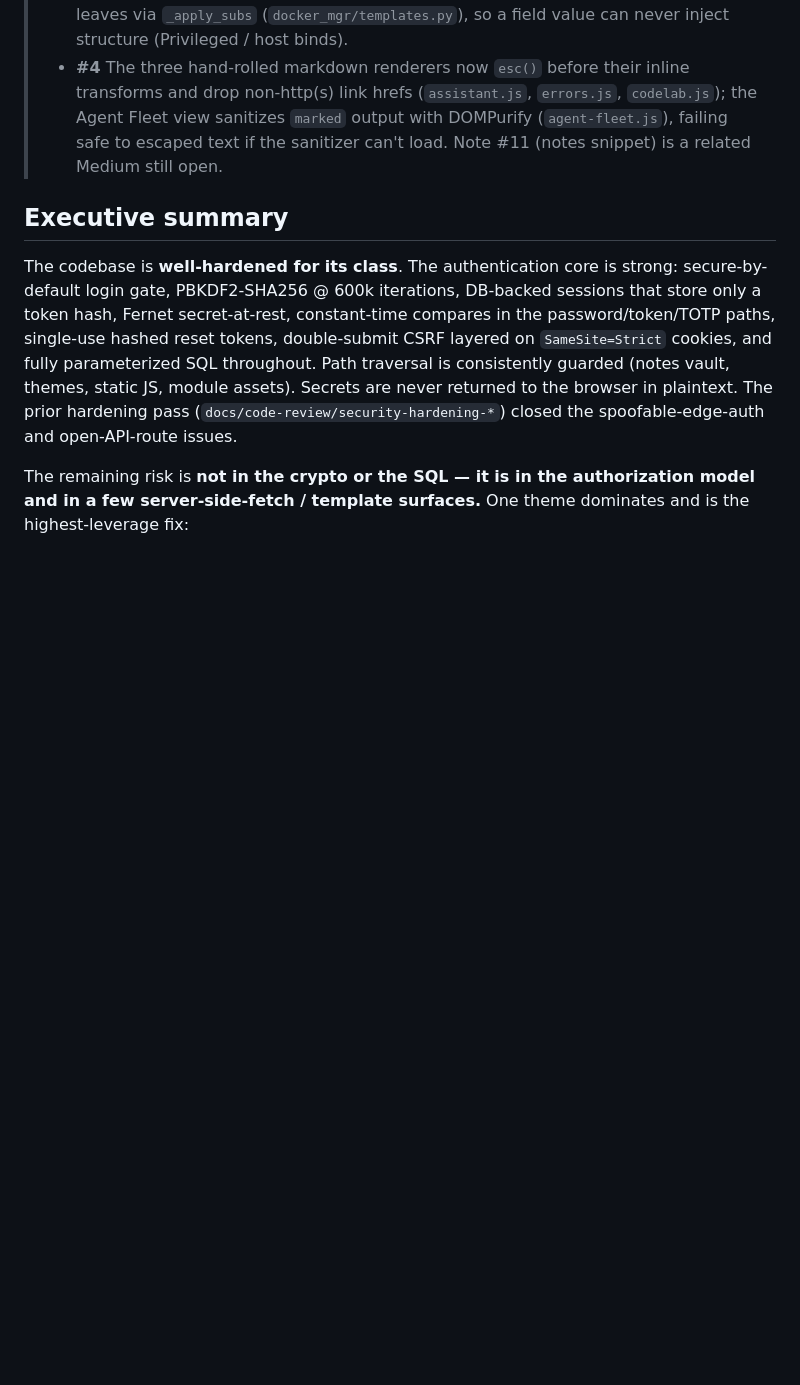
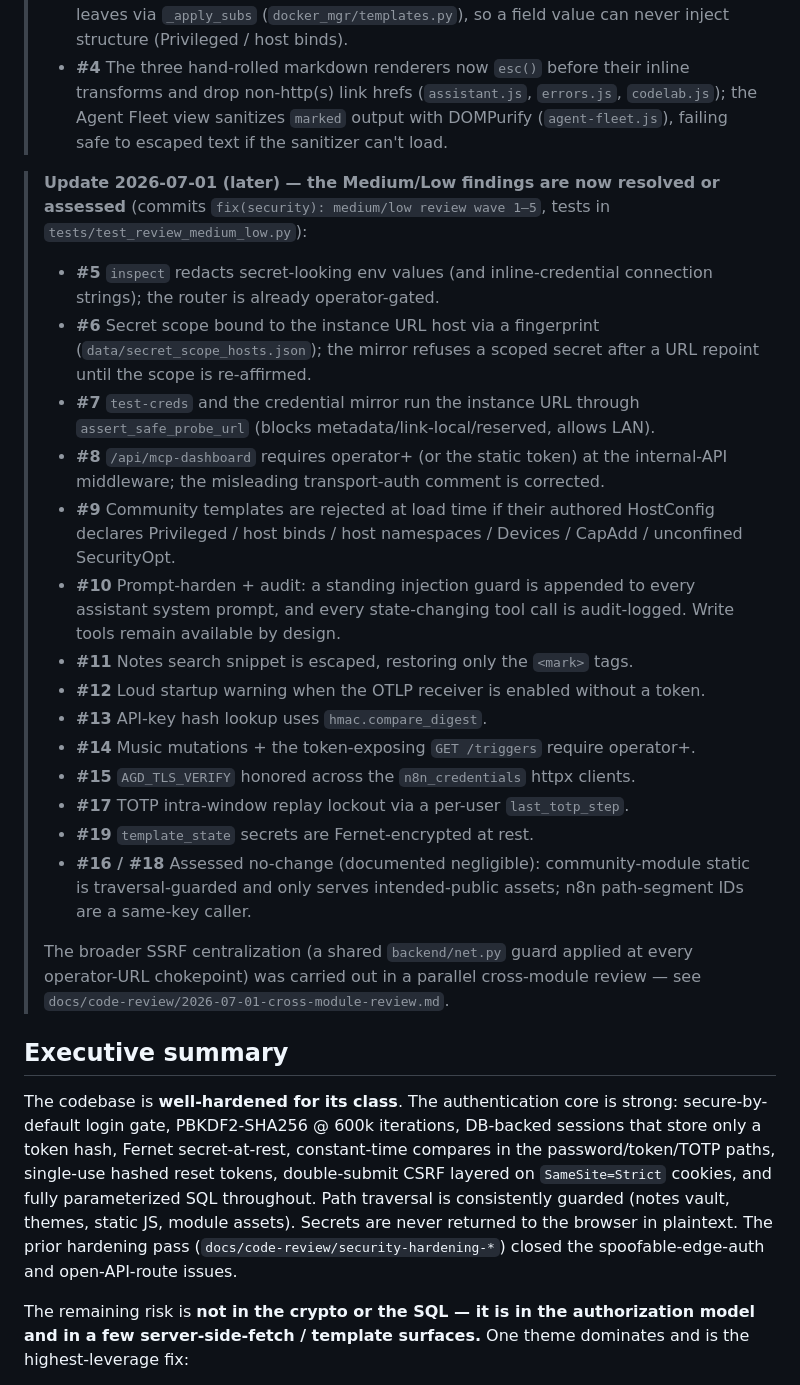
Before and after one commit to Mfrostbutter/ageniusdesk-ce, a Markdown page: docs/code-review/2026-07-01-full-security-review.md, the part around the change. Rendered like a GitHub page; blank space fills up the shorter version.

Commit message:
docs(security): record medium/low review fixes (#5-#19)
Mark the Medium/Low findings from the 2026-07-01 review as resolved or
assessed in the review doc status block, and add a CHANGELOG entry summarizing
the wave 1-5 fixes. Points at the parallel cross-module review for the broader
backend/net.py SSRF centralization.

Co-Authored-By: Claude Opus 4.8 (1M context) <noreply@anthropic.com>

```diff
--- a/docs/code-review/2026-07-01-full-security-review.md
+++ b/docs/code-review/2026-07-01-full-security-review.md
@@ -26,7 +26,41 @@ against source before inclusion.
 >   inline transforms and drop non-http(s) link hrefs (`assistant.js`,
 >   `errors.js`, `codelab.js`); the Agent Fleet view sanitizes `marked` output
 >   with DOMPurify (`agent-fleet.js`), failing safe to escaped text if the
->   sanitizer can't load. Note #11 (notes snippet) is a related Medium still open.
+>   sanitizer can't load.
+
+> **Update 2026-07-01 (later) — the Medium/Low findings are now resolved or
+> assessed** (commits `fix(security): medium/low review wave 1–5`, tests in
+> `tests/test_review_medium_low.py`):
+>
+> - **#5** `inspect` redacts secret-looking env values (and inline-credential
+>   connection strings); the router is already operator-gated.
+> - **#6** Secret scope bound to the instance URL host via a fingerprint
+>   (`data/secret_scope_hosts.json`); the mirror refuses a scoped secret after a
+>   URL repoint until the scope is re-affirmed.
+> - **#7** `test-creds` and the credential mirror run the instance URL through
+>   `assert_safe_probe_url` (blocks metadata/link-local/reserved, allows LAN).
+> - **#8** `/api/mcp-dashboard` requires operator+ (or the static token) at the
+>   internal-API middleware; the misleading transport-auth comment is corrected.
+> - **#9** Community templates are rejected at load time if their authored
+>   HostConfig declares Privileged / host binds / host namespaces / Devices /
+>   CapAdd / unconfined SecurityOpt.
+> - **#10** Prompt-harden + audit: a standing injection guard is appended to
+>   every assistant system prompt, and every state-changing tool call is
+>   audit-logged. Write tools remain available by design.
+> - **#11** Notes search snippet is escaped, restoring only the `<mark>` tags.
+> - **#12** Loud startup warning when the OTLP receiver is enabled without a token.
+> - **#13** API-key hash lookup uses `hmac.compare_digest`.
+> - **#14** Music mutations + the token-exposing `GET /triggers` require operator+.
+> - **#15** `AGD_TLS_VERIFY` honored across the `n8n_credentials` httpx clients.
+> - **#17** TOTP intra-window replay lockout via a per-user `last_totp_step`.
+> - **#19** `template_state` secrets are Fernet-encrypted at rest.
+> - **#16 / #18** Assessed no-change (documented negligible): community-module
+>   static is traversal-guarded and only serves intended-public assets; n8n
+>   path-segment IDs are a same-key caller.
+>
+> The broader SSRF centralization (a shared `backend/net.py` guard applied at
+> every operator-URL chokepoint) was carried out in a parallel cross-module
+> review — see `docs/code-review/2026-07-01-cross-module-review.md`.
 
 ## Executive summary
 
```
Also changed, not shown: CHANGELOG.md (+2 -1 lines).
